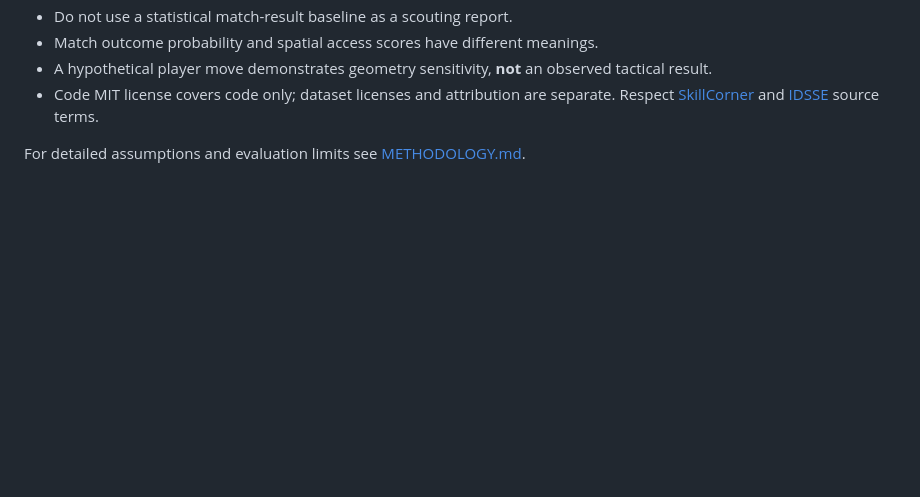
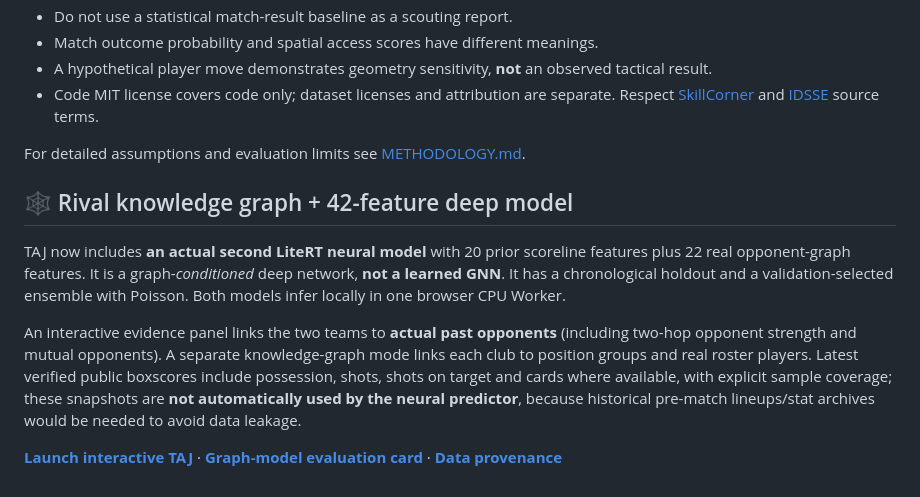
Before and after one commit to prestigegitserp/Taj_soccer_recommender, a Markdown page: README.md, the part around the change. Drawn GitHub-style; blank space fills up the shorter version.

```diff
--- a/README.md
+++ b/README.md
@@ -240,3 +240,11 @@ scripts/             real-provider network smoke checks
 - Code MIT license covers code only; dataset licenses and attribution are separate. Respect [SkillCorner](https://github.com/SkillCorner/opendata) and [IDSSE](https://github.com/spoho-datascience/idsse-data) source terms.
 
 For detailed assumptions and evaluation limits see [METHODOLOGY.md](docs/METHODOLOGY.md).
+
+## 🕸️ Rival knowledge graph + 42-feature deep model
+
+TAJ now includes **an actual second LiteRT neural model** with 20 prior scoreline features plus 22 real opponent-graph features. It is a graph-*conditioned* deep network, **not a learned GNN**. It has a chronological holdout and a validation-selected ensemble with Poisson. Both models infer locally in one browser CPU Worker.
+
+An interactive evidence panel links the two teams to **actual past opponents** (including two-hop opponent strength and mutual opponents). A separate knowledge-graph mode links each club to position groups and real roster players. Latest verified public boxscores include possession, shots, shots on target and cards where available, with explicit sample coverage; these snapshots are **not automatically used by the neural predictor**, because historical pre-match lineups/stat archives would be needed to avoid data leakage.
+
+**[Launch interactive TAJ](https://prestigegitserp.github.io/Taj_soccer_recommender/)** · **[Graph-model evaluation card](docs/models/graph-card.json)** · **[Data provenance](docs/README.md)**
```
Also changed, not shown: docs/README.md (+19 -0 lines).
